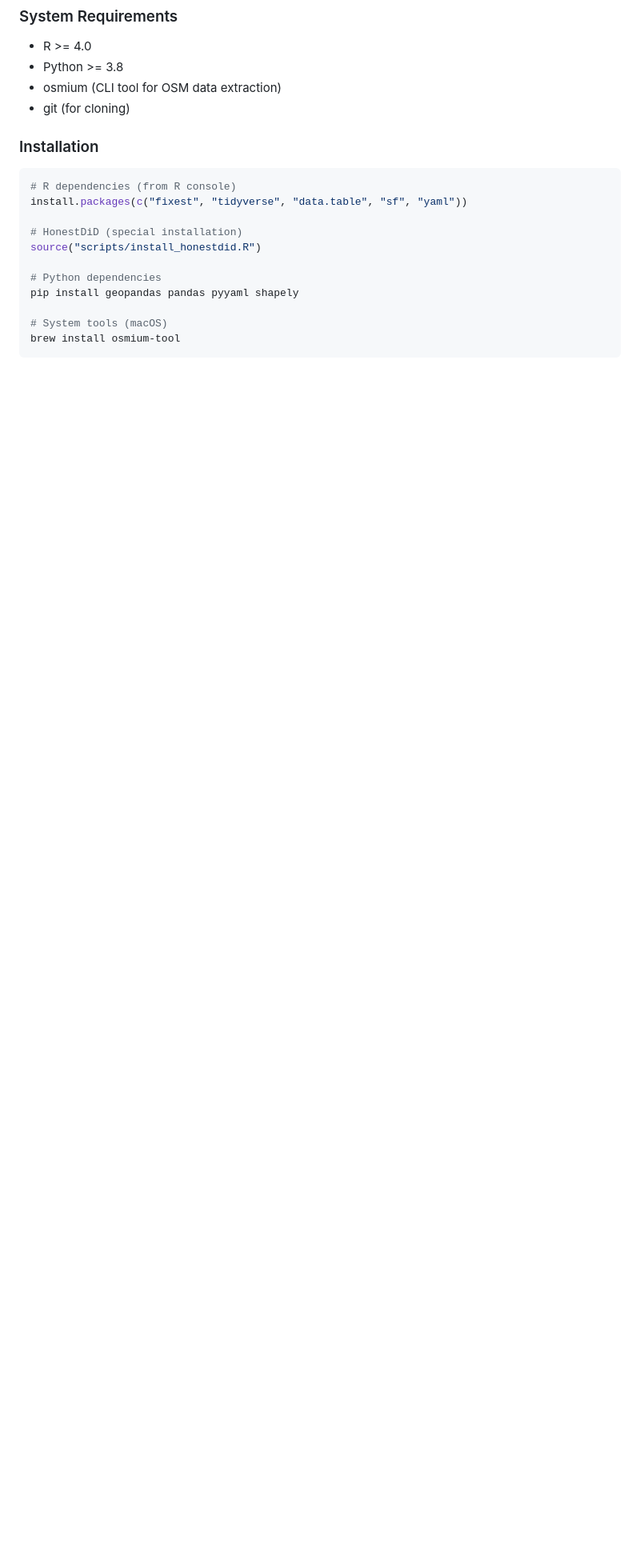
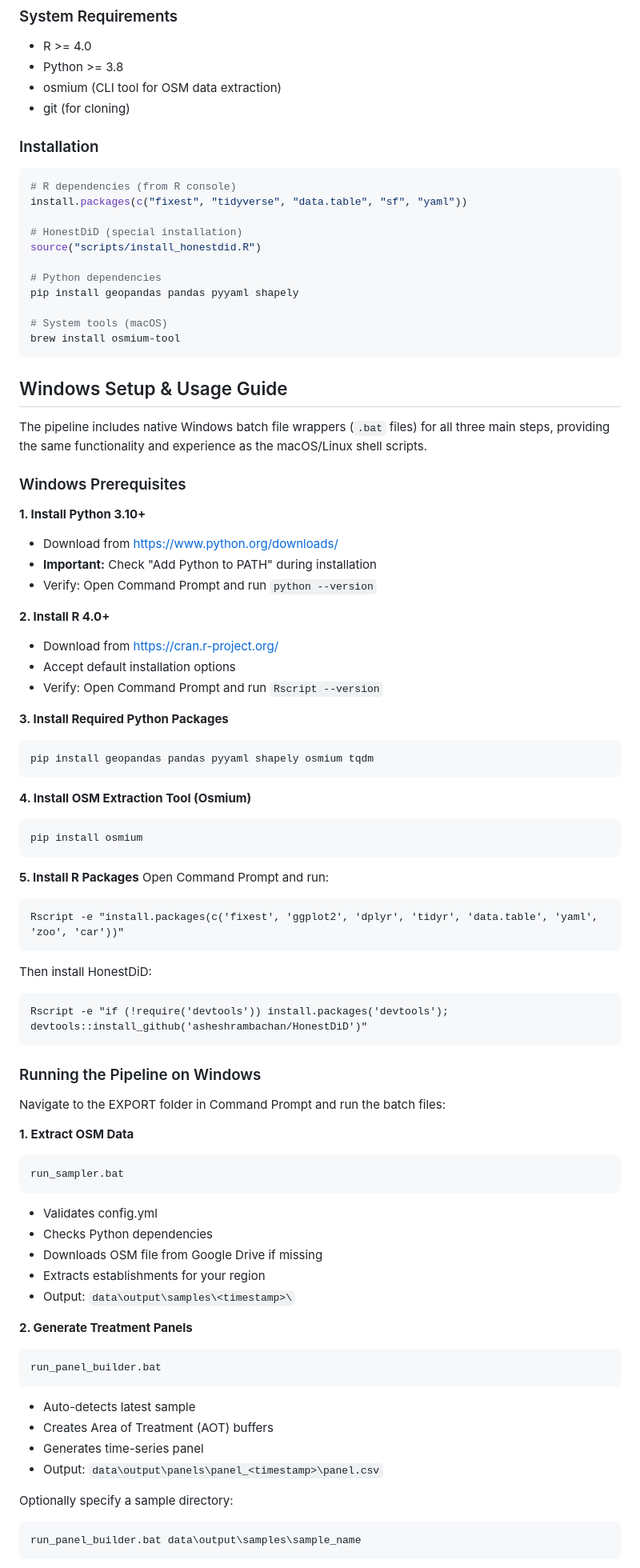
Before and after one commit to PiergiulioFasciani/thesisbsc_supermarkets, a Markdown page: README.md, the part around one of its changes. Shown at 80% size. GitHub-like rendering; blank space fills up the shorter version.

````diff
--- a/README.md
+++ b/README.md
@@ -388,3 +416,68 @@ pip install geopandas pandas pyyaml shapely
 brew install osmium-tool
 ```
 
+## Windows Setup & Usage Guide
+
+The pipeline includes native Windows batch file wrappers (`.bat` files) for all three main steps, providing the same functionality and experience as the macOS/Linux shell scripts.
+
+### Windows Prerequisites
+
+**1. Install Python 3.10+**
+- Download from https://www.python.org/downloads/
+- **Important:** Check "Add Python to PATH" during installation
+- Verify: Open Command Prompt and run `python --version`
+
+**2. Install R 4.0+**
+- Download from https://cran.r-project.org/
+- Accept default installation options
+- Verify: Open Command Prompt and run `Rscript --version`
+
+**3. Install Required Python Packages**
+```batch
+pip install geopandas pandas pyyaml shapely osmium tqdm
+```
+
+**4. Install OSM Extraction Tool (Osmium)**
+```batch
+pip install osmium
+```
+
+**5. Install R Packages**
+Open Command Prompt and run:
+```batch
+Rscript -e "install.packages(c('fixest', 'ggplot2', 'dplyr', 'tidyr', 'data.table', 'yaml', 'zoo', 'car'))"
+```
+
+Then install HonestDiD:
+```batch
+Rscript -e "if (!require('devtools')) install.packages('devtools'); devtools::install_github('asheshrambachan/HonestDiD')"
+```
+
+### Running the Pipeline on Windows
+
+Navigate to the EXPORT folder in Command Prompt and run the batch files:
+
+**1. Extract OSM Data**
+```batch
+run_sampler.bat
+```
+- Validates config.yml
+- Checks Python dependencies
+- Downloads OSM file from Google Drive if missing
+- Extracts establishments for your region
+- Output: `data\output\samples\<timestamp>\`
+
+**2. Generate Treatment Panels**
+```batch
+run_panel_builder.bat
+```
+- Auto-detects latest sample
+- Creates Area of Treatment (AOT) buffers
+- Generates time-series panel
+- Output: `data\output\panels\panel_<timestamp>\panel.csv`
+
+Optionally specify a sample directory:
+```batch
+run_panel_builder.bat data\output\samples\sample_name
+```
+
````
Also changed, not shown: other parts of README.md (+91 -3 lines).
